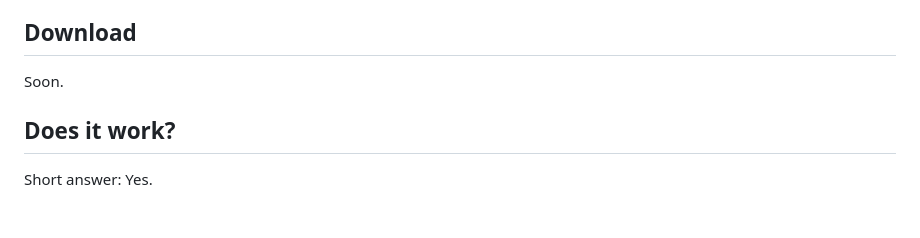
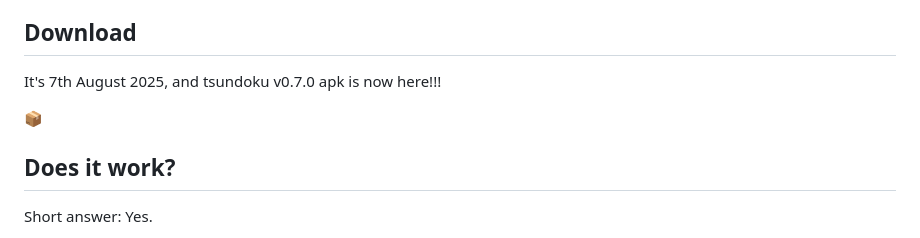
Before and after one commit to hilmihisham/tsundoku, a Markdown page: README.md, the part around one of its changes. GitHub-like rendering; blank space fills up the shorter version.

```diff
--- a/README.md
+++ b/README.md
@@ -13,6 +15,8 @@ I'll put one later if I remember.
 
 ## Download
-Soon.
+It's 7th August 2025, and tsundoku v0.7.0 apk is now here!!!
+
+:package:
 
 ## Does it work?
 Short answer: Yes.
```
Also changed, not shown: other parts of README.md (+3 -1 lines).
